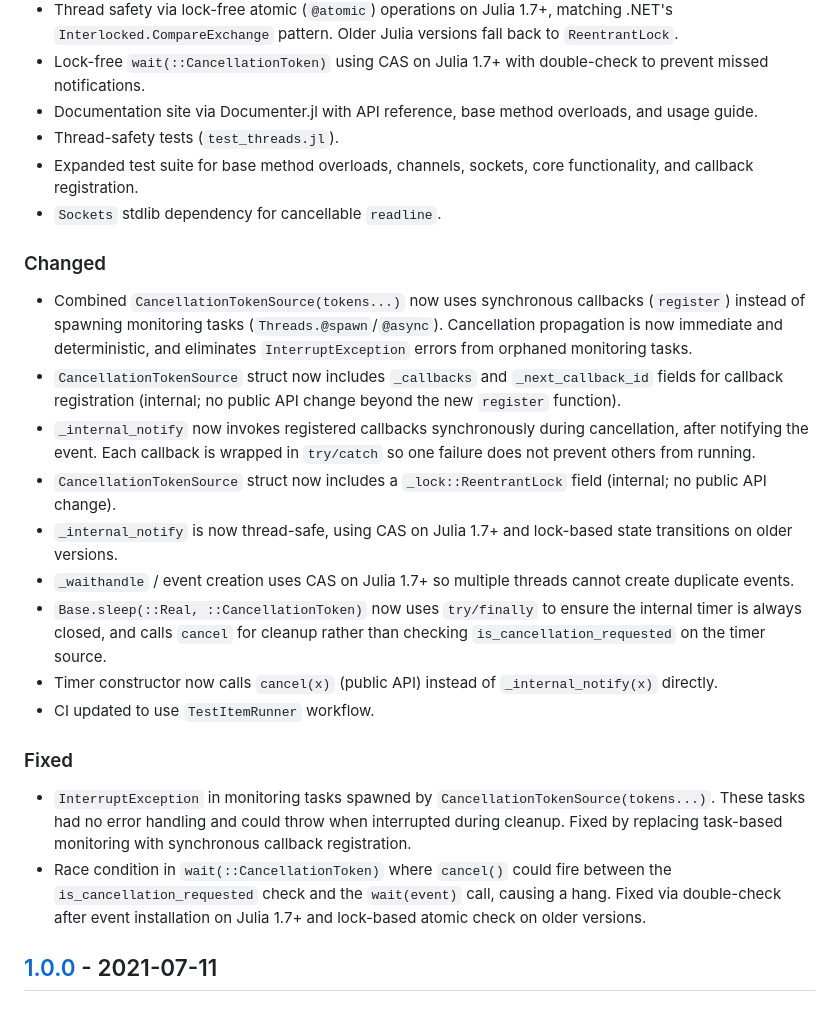
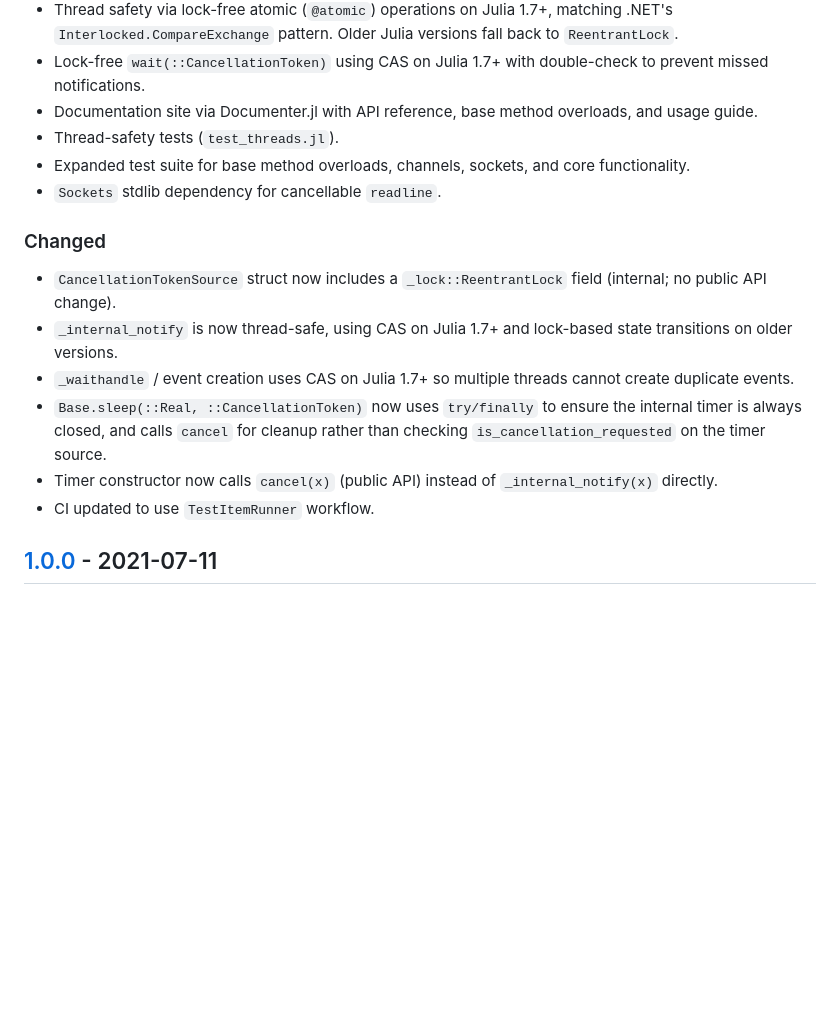
Before and after one commit to davidanthoff/CancellationTokens.jl, a Markdown page: CHANGELOG.md, the part around one of its changes. Drawn GitHub-style; blank space fills up the shorter version.

```diff
--- a/CHANGELOG.md
+++ b/CHANGELOG.md
@@ -21,25 +49,17 @@ and this project adheres to [Semantic Versioning](https://semver.org/spec/v2.0.0
 - Lock-free `wait(::CancellationToken)` using CAS on Julia 1.7+ with double-check to prevent missed notifications.
 - Documentation site via Documenter.jl with API reference, base method overloads, and usage guide.
 - Thread-safety tests (`test_threads.jl`).
-- Expanded test suite for base method overloads, channels, sockets, core functionality, and callback registration.
+- Expanded test suite for base method overloads, channels, sockets, and core functionality.
 - `Sockets` stdlib dependency for cancellable `readline`.
 
 ### Changed
 
-- Combined `CancellationTokenSource(tokens...)` now uses synchronous callbacks (`register`) instead of spawning monitoring tasks (`Threads.@spawn`/`@async`). Cancellation propagation is now immediate and deterministic, and eliminates `InterruptException` errors from orphaned monitoring tasks.
-- `CancellationTokenSource` struct now includes `_callbacks` and `_next_callback_id` fields for callback registration (internal; no public API change beyond the new `register` function).
-- `_internal_notify` now invokes registered callbacks synchronously during cancellation, after notifying the event. Each callback is wrapped in `try/catch` so one failure does not prevent others from running.
 - `CancellationTokenSource` struct now includes a `_lock::ReentrantLock` field (internal; no public API change).
 - `_internal_notify` is now thread-safe, using CAS on Julia 1.7+ and lock-based state transitions on older versions.
 - `_waithandle` / event creation uses CAS on Julia 1.7+ so multiple threads cannot create duplicate events.
 - `Base.sleep(::Real, ::CancellationToken)` now uses `try/finally` to ensure the internal timer is always closed, and calls `cancel` for cleanup rather than checking `is_cancellation_requested` on the timer source.
 - Timer constructor now calls `cancel(x)` (public API) instead of `_internal_notify(x)` directly.
 - CI updated to use `TestItemRunner` workflow.
-
-### Fixed
-
-- `InterruptException` in monitoring tasks spawned by `CancellationTokenSource(tokens...)`. These tasks had no error handling and could throw when interrupted during cleanup. Fixed by replacing task-based monitoring with synchronous callback registration.
-- Race condition in `wait(::CancellationToken)` where `cancel()` could fire between the `is_cancellation_requested` check and the `wait(event)` call, causing a hang. Fixed via double-check after event installation on Julia 1.7+ and lock-based atomic check on older versions.
 
 ## [1.0.0] - 2021-07-11
 
```
Also changed, not shown: other parts of CHANGELOG.md (+32 -1 lines).
